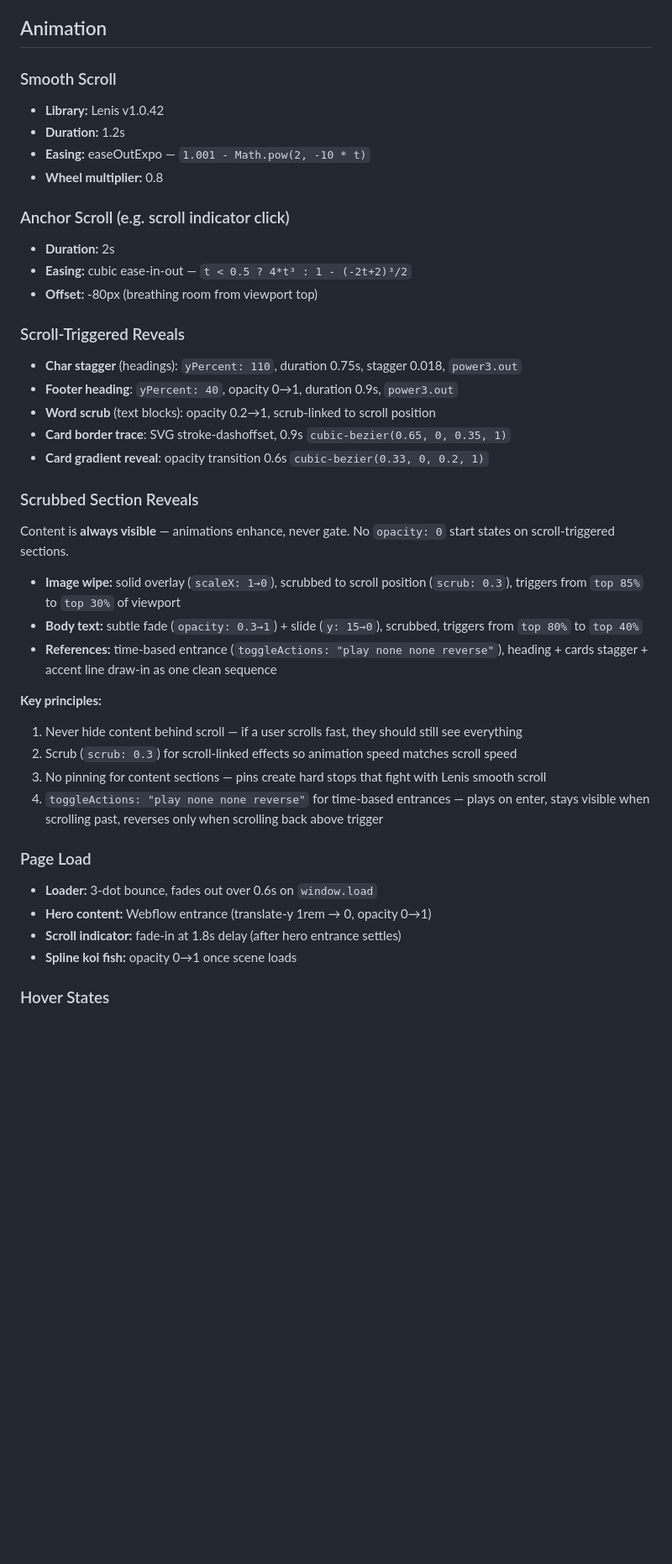
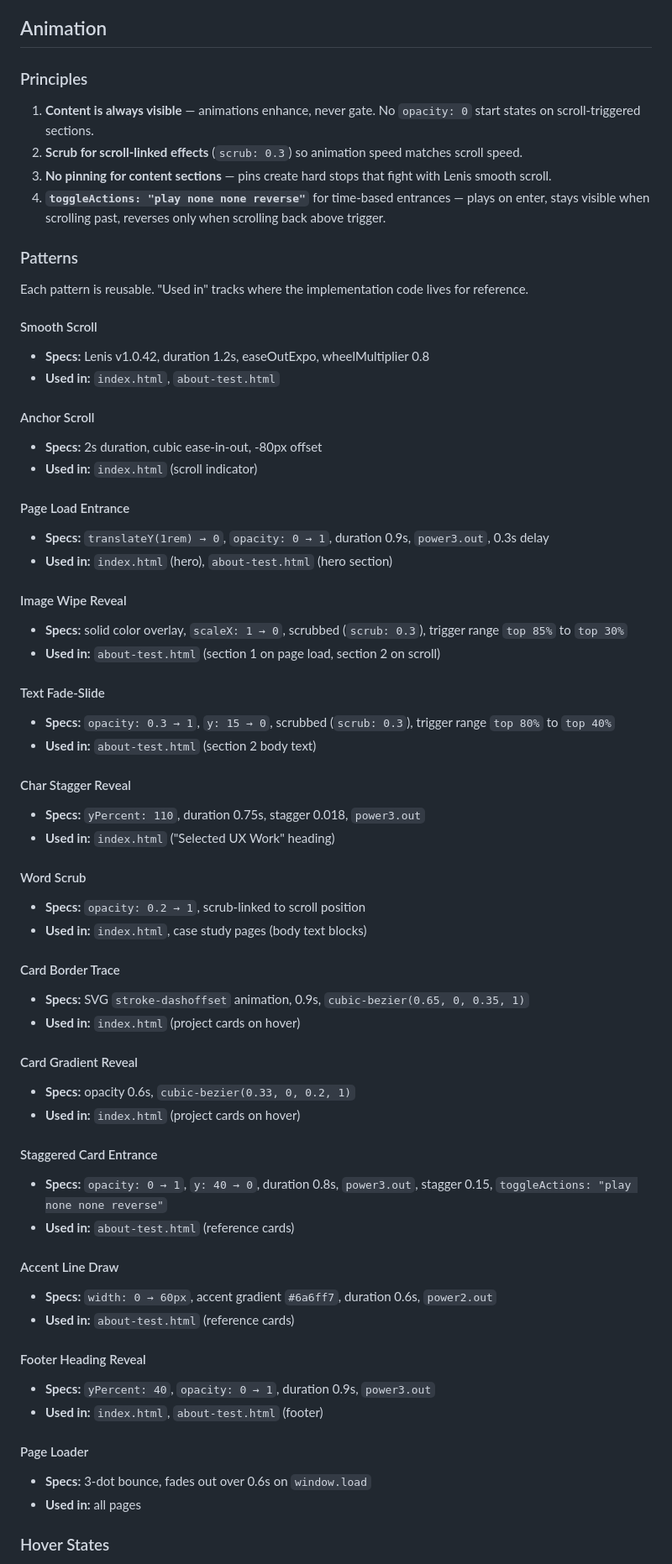
Before and after one commit to podbot2/portfolio-2026, a Markdown page: DESIGN-SYSTEM.md, the part around the change. Shown at 84% size. Rendered like a GitHub page; blank space fills up the shorter version.

Commit message:
restructure animation section as reusable pattern registry with source references
Each animation pattern is now named, spec'd, and tracks which files
use it. This enables pattern reuse: look up the pattern name, find
the specs and source file, replicate.

Co-Authored-By: Claude Opus 4.6 (1M context) <noreply@anthropic.com>

```diff
--- a/DESIGN-SYSTEM.md
+++ b/DESIGN-SYSTEM.md
@@ -39,43 +39,68 @@ These values are aligned to the navbar margins so content, nav, and sections sha
 
 ## Animation
 
-### Smooth Scroll
-- **Library:** Lenis v1.0.42
-- **Duration:** 1.2s
-- **Easing:** easeOutExpo — `1.001 - Math.pow(2, -10 * t)`
-- **Wheel multiplier:** 0.8
+### Principles
 
-### Anchor Scroll (e.g. scroll indicator click)
-- **Duration:** 2s
-- **Easing:** cubic ease-in-out — `t < 0.5 ? 4*t³ : 1 - (-2t+2)³/2`
-- **Offset:** -80px (breathing room from viewport top)
+1. **Content is always visible** — animations enhance, never gate. No `opacity: 0` start states on scroll-triggered sections.
+2. **Scrub for scroll-linked effects** (`scrub: 0.3`) so animation speed matches scroll speed.
+3. **No pinning for content sections** — pins create hard stops that fight with Lenis smooth scroll.
+4. **`toggleActions: "play none none reverse"`** for time-based entrances — plays on enter, stays visible when scrolling past, reverses only when scrolling back above trigger.
 
-### Scroll-Triggered Reveals
-- **Char stagger** (headings): `yPercent: 110`, duration 0.75s, stagger 0.018, `power3.out`
-- **Footer heading**: `yPercent: 40`, opacity 0→1, duration 0.9s, `power3.out`
-- **Word scrub** (text blocks): opacity 0.2→1, scrub-linked to scroll position
-- **Card border trace**: SVG stroke-dashoffset, 0.9s `cubic-bezier(0.65, 0, 0.35, 1)`
-- **Card gradient reveal**: opacity transition 0.6s `cubic-bezier(0.33, 0, 0.2, 1)`
+### Patterns
 
-### Scrubbed Section Reveals
+Each pattern is reusable. "Used in" tracks where the implementation code lives for reference.
 
-Content is **always visible** — animations enhance, never gate. No `opacity: 0` start states on scroll-triggered sections.
+#### Smooth Scroll
+- **Specs:** Lenis v1.0.42, duration 1.2s, easeOutExpo, wheelMultiplier 0.8
+- **Used in:** `index.html`, `about-test.html`
 
-- **Image wipe:** solid overlay (`scaleX: 1→0`), scrubbed to scroll position (`scrub: 0.3`), triggers from `top 85%` to `top 30%` of viewport
-- **Body text:** subtle fade (`opacity: 0.3→1`) + slide (`y: 15→0`), scrubbed, triggers from `top 80%` to `top 40%`
-- **References:** time-based entrance (`toggleActions: "play none none reverse"`), heading + cards stagger + accent line draw-in as one clean sequence
+#### Anchor Scroll
+- **Specs:** 2s duration, cubic ease-in-out, -80px offset
+- **Used in:** `index.html` (scroll indicator)
 
-**Key principles:**
-1. Never hide content behind scroll — if a user scrolls fast, they should still see everything
-2. Scrub (`scrub: 0.3`) for scroll-linked effects so animation speed matches scroll speed
-3. No pinning for content sections — pins create hard stops that fight with Lenis smooth scroll
-4. `toggleActions: "play none none reverse"` for time-based entrances — plays on enter, stays visible when scrolling past, reverses only when scrolling back above trigger
+#### Page Load Entrance
+- **Specs:** `translateY(1rem) → 0`, `opacity: 0 → 1`, duration 0.9s, `power3.out`, 0.3s delay
+- **Used in:** `index.html` (hero), `about-test.html` (hero section)
 
-### Page Load
-- **Loader:** 3-dot bounce, fades out over 0.6s on `window.load`
-- **Hero content:** Webflow entrance (translate-y 1rem → 0, opacity 0→1)
-- **Scroll indicator:** fade-in at 1.8s delay (after hero entrance settles)
-- **Spline koi fish:** opacity 0→1 once scene loads
+#### Image Wipe Reveal
+- **Specs:** solid color overlay, `scaleX: 1 → 0`, scrubbed (`scrub: 0.3`), trigger range `top 85%` to `top 30%`
+- **Used in:** `about-test.html` (section 1 on page load, section 2 on scroll)
+
+#### Text Fade-Slide
+- **Specs:** `opacity: 0.3 → 1`, `y: 15 → 0`, scrubbed (`scrub: 0.3`), trigger range `top 80%` to `top 40%`
+- **Used in:** `about-test.html` (section 2 body text)
+
+#### Char Stagger Reveal
+- **Specs:** `yPercent: 110`, duration 0.75s, stagger 0.018, `power3.out`
+- **Used in:** `index.html` ("Selected UX Work" heading)
+
+#### Word Scrub
+- **Specs:** `opacity: 0.2 → 1`, scrub-linked to scroll position
+- **Used in:** `index.html`, case study pages (body text blocks)
+
+#### Card Border Trace
+- **Specs:** SVG `stroke-dashoffset` animation, 0.9s, `cubic-bezier(0.65, 0, 0.35, 1)`
+- **Used in:** `index.html` (project cards on hover)
+
+#### Card Gradient Reveal
+- **Specs:** opacity 0.6s, `cubic-bezier(0.33, 0, 0.2, 1)`
+- **Used in:** `index.html` (project cards on hover)
+
+#### Staggered Card Entrance
+- **Specs:** `opacity: 0 → 1`, `y: 40 → 0`, duration 0.8s, `power3.out`, stagger 0.15, `toggleActions: "play none none reverse"`
+- **Used in:** `about-test.html` (reference cards)
+
+#### Accent Line Draw
+- **Specs:** `width: 0 → 60px`, accent gradient `#6a6ff7`, duration 0.6s, `power2.out`
+- **Used in:** `about-test.html` (reference cards)
+
+#### Footer Heading Reveal
+- **Specs:** `yPercent: 40`, `opacity: 0 → 1`, duration 0.9s, `power3.out`
+- **Used in:** `index.html`, `about-test.html` (footer)
+
+#### Page Loader
+- **Specs:** 3-dot bounce, fades out over 0.6s on `window.load`
+- **Used in:** all pages
 
 ### Hover States
 - **Project cards:** gradient overlay + SVG border trace
```
